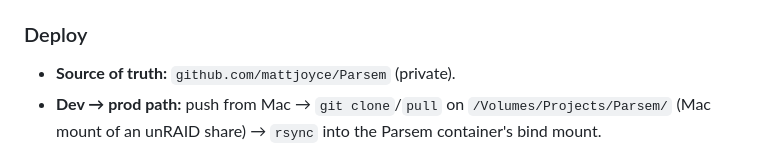
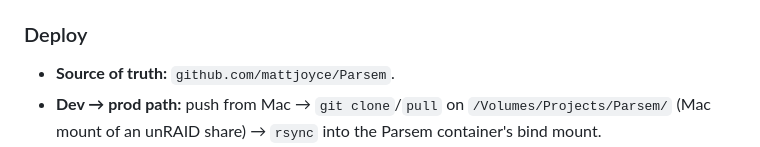
Before and after one commit to mattjoyce/Parsem, a Markdown page: docs/adr/0001-nas-ingest-pipeline.md, the part around the change. Rendered like a GitHub page.

```diff
--- a/docs/adr/0001-nas-ingest-pipeline.md
+++ b/docs/adr/0001-nas-ingest-pipeline.md
@@ -74,7 +74,7 @@ Three independently-shippable cycles tracked under bd `claude-mwx`:
 
 ### Deploy
 
-- **Source of truth:** `github.com/mattjoyce/Parsem` (private).
+- **Source of truth:** `github.com/mattjoyce/Parsem`.
 - **Dev → prod path:** push from Mac → `git clone`/`pull` on `/Volumes/Projects/Parsem/` (Mac mount of an unRAID share) → `rsync` into the Parsem container's bind mount.
 - **Image build:** Dockerfile to be added in cycle 1 (slim Python base + `uv` for deps). Container is stateless; only the bind mount carries data.
 
```
Also changed, not shown: docs/ductile-pipelines/parsem-ingest.md (added, +229 -0 lines).
